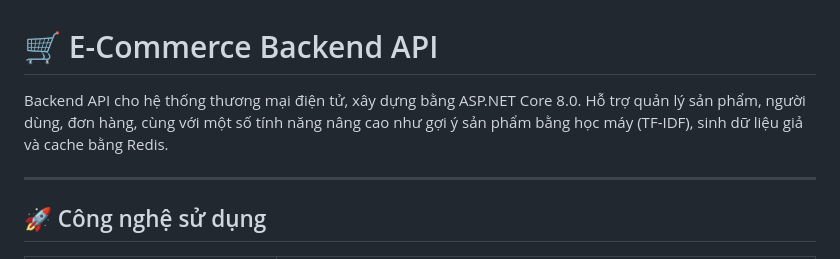
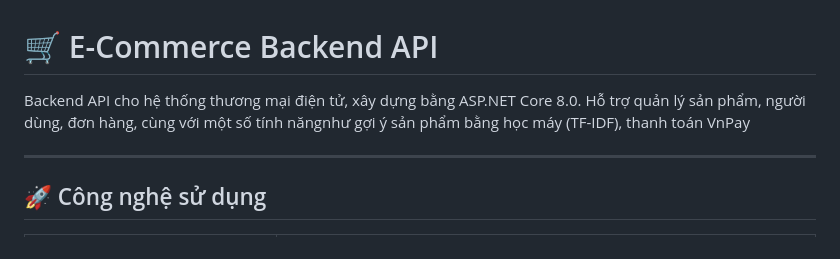
Before and after one commit to ducminh1804/E-commerce, a Markdown page: README.md, the part around the change. Rendered like a GitHub page.

```diff
--- a/README.md
+++ b/README.md
@@ -1,6 +1,6 @@
 # 🛒 E-Commerce Backend API
 
-Backend API cho hệ thống thương mại điện tử, xây dựng bằng ASP.NET Core 8.0. Hỗ trợ quản lý sản phẩm, người dùng, đơn hàng, cùng với một số tính năng nâng cao như gợi ý sản phẩm bằng học máy (TF-IDF), sinh dữ liệu giả và cache bằng Redis.
+Backend API cho hệ thống thương mại điện tử, xây dựng bằng ASP.NET Core 8.0. Hỗ trợ quản lý sản phẩm, người dùng, đơn hàng, cùng với một số tính năngnhư gợi ý sản phẩm bằng học máy (TF-IDF), thanh toán VnPay
 
 ---
 
```
